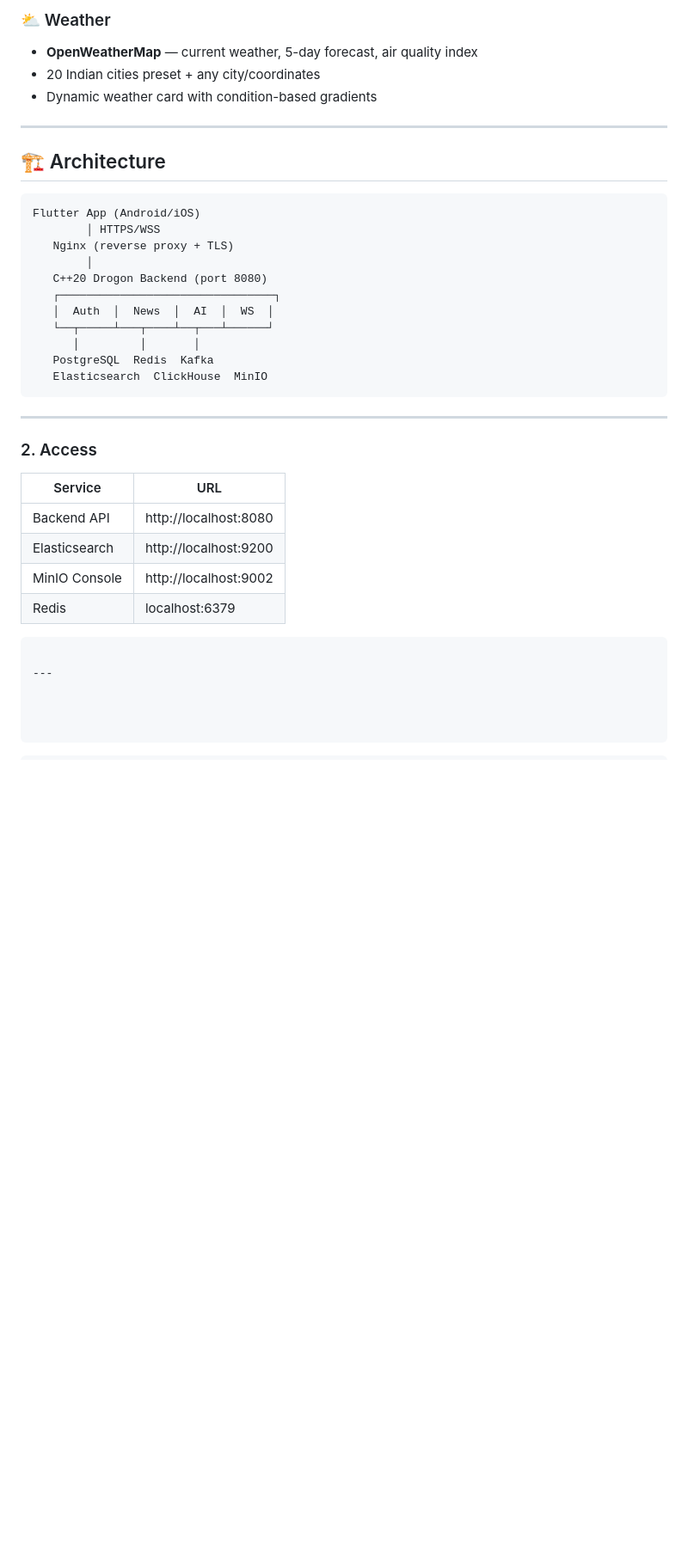
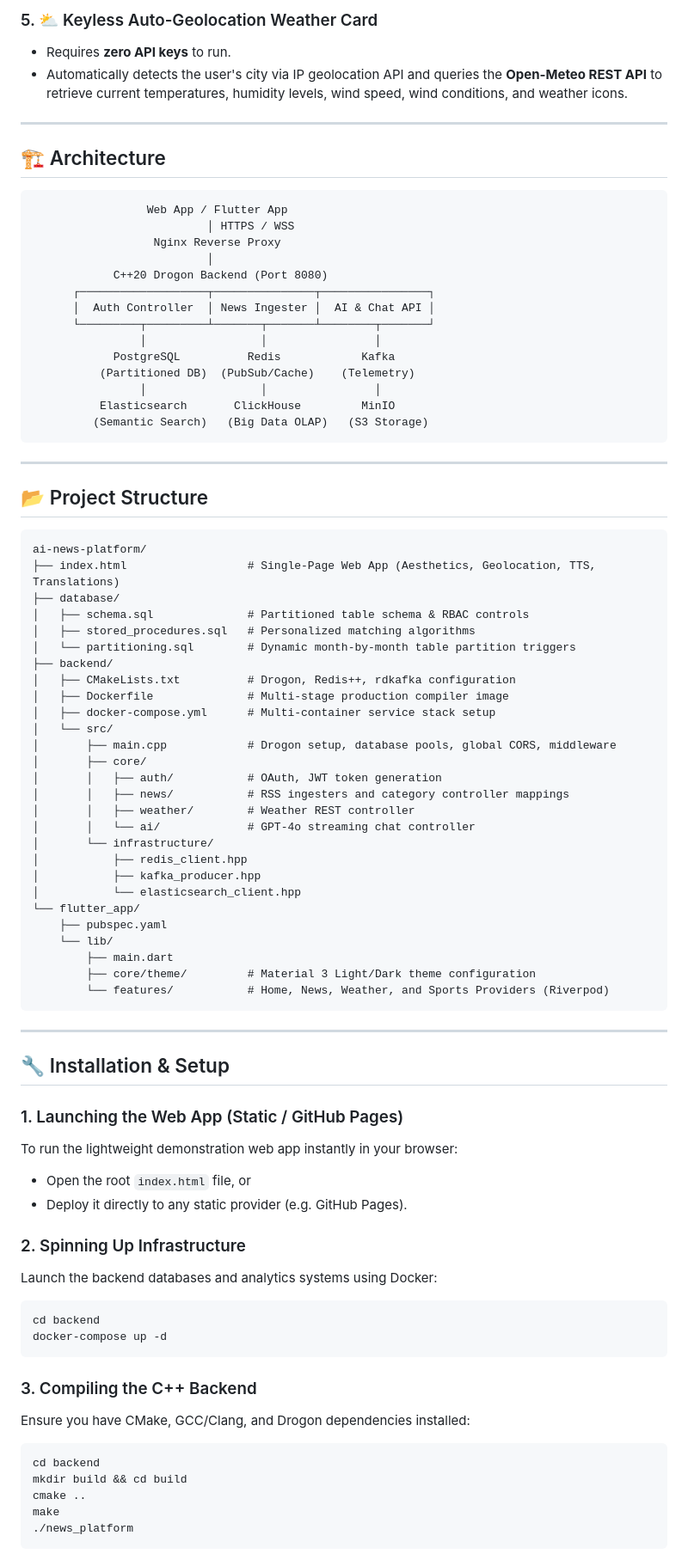
Before and after one commit to shanmukha-belide-pixel/AI-News-Intelligent-AI-Powered-News-Platform, a Markdown page: README.md, the part around one of its changes. Shown at 86% size. Rendered like a GitHub page; blank space fills up the shorter version.

````diff
--- a/README.md
+++ b/README.md
@@ -58,48 +39,86 @@
 
-### ⛅ Weather
-- **OpenWeatherMap** — current weather, 5-day forecast, air quality index
-- 20 Indian cities preset + any city/coordinates
-- Dynamic weather card with condition-based gradients
+### 5. ⛅ Keyless Auto-Geolocation Weather Card
+*   Requires **zero API keys** to run.
+*   Automatically detects the user's city via IP geolocation API and queries the **Open-Meteo REST API** to retrieve current temperatures, humidity levels, wind speed, wind conditions, and weather icons.
 
 ---
 
 ## 🏗️ Architecture
 
 ```
-Flutter App (Android/iOS)
-        │ HTTPS/WSS
-   Nginx (reverse proxy + TLS)
-        │
-   C++20 Drogon Backend (port 8080)
-   ┌────────────────────────────────┐
-   │  Auth  │  News  │  AI  │  WS  │
-   └──┬─────┴───┬────┴──┬───┴──────┘
-      │         │       │
-   PostgreSQL  Redis  Kafka
-   Elasticsearch  ClickHouse  MinIO
+                 Web App / Flutter App
+                          │ HTTPS / WSS
+                  Nginx Reverse Proxy
+                          │
+            C++20 Drogon Backend (Port 8080)
+      ┌───────────────────┬───────────────┬────────────────┐
+      │  Auth Controller  │ News Ingester │  AI & Chat API │
+      └─────────┬─────────┴───────┬───────┴────────┬───────┘
+                │                 │                │
+            PostgreSQL          Redis            Kafka
+          (Partitioned DB)  (PubSub/Cache)    (Telemetry)
+                │                 │                │
+          Elasticsearch       ClickHouse         MinIO
+         (Semantic Search)   (Big Data OLAP)   (S3 Storage)
 ```
 
 ---
 
+## 📂 Project Structure
 
-
-
-
-### 2. Access
-| Service | URL |
-|---------|-----|
-| Backend API | http://localhost:8080 |
-| Elasticsearch | http://localhost:9200 |
-| MinIO Console | http://localhost:9002 |
-| Redis | localhost:6379 |
-
-
+```
+ai-news-platform/
+├── index.html                  # Single-Page Web App (Aesthetics, Geolocation, TTS, Translations)
+├── database/
+│   ├── schema.sql              # Partitioned table schema & RBAC controls
+│   ├── stored_procedures.sql   # Personalized matching algorithms
+│   └── partitioning.sql        # Dynamic month-by-month table partition triggers
+├── backend/
+│   ├── CMakeLists.txt          # Drogon, Redis++, rdkafka configuration
+│   ├── Dockerfile              # Multi-stage production compiler image
+│   ├── docker-compose.yml      # Multi-container service stack setup
+│   └── src/
+│       ├── main.cpp            # Drogon setup, database pools, global CORS, middleware
+│       ├── core/
+│       │   ├── auth/           # OAuth, JWT token generation
+│       │   ├── news/           # RSS ingesters and category controller mappings
+│       │   ├── weather/        # Weather REST controller
+│       │   └── ai/             # GPT-4o streaming chat controller
+│       └── infrastructure/
+│           ├── redis_client.hpp
+│           ├── kafka_producer.hpp
+│           └── elasticsearch_client.hpp
+└── flutter_app/
+    ├── pubspec.yaml
+    └── lib/
+        ├── main.dart
+        ├── core/theme/         # Material 3 Light/Dark theme configuration
+        └── features/           # Home, News, Weather, and Sports Providers (Riverpod)
 ```
 
 ---
 
+## 🔧 Installation & Setup
 
+### 1. Launching the Web App (Static / GitHub Pages)
+To run the lightweight demonstration web app instantly in your browser:
+*   Open the root `index.html` file, or
+*   Deploy it directly to any static provider (e.g. GitHub Pages).
 
+### 2. Spinning Up Infrastructure
+Launch the backend databases and analytics systems using Docker:
+```bash
+cd backend
+docker-compose up -d
 ```
 
+### 3. Compiling the C++ Backend
+Ensure you have CMake, GCC/Clang, and Drogon dependencies installed:
+```bash
+cd backend
+mkdir build && cd build
+cmake ..
+make
+./news_platform
+```
 
````
Also changed, not shown: other parts of README.md (+37 -120 lines).
